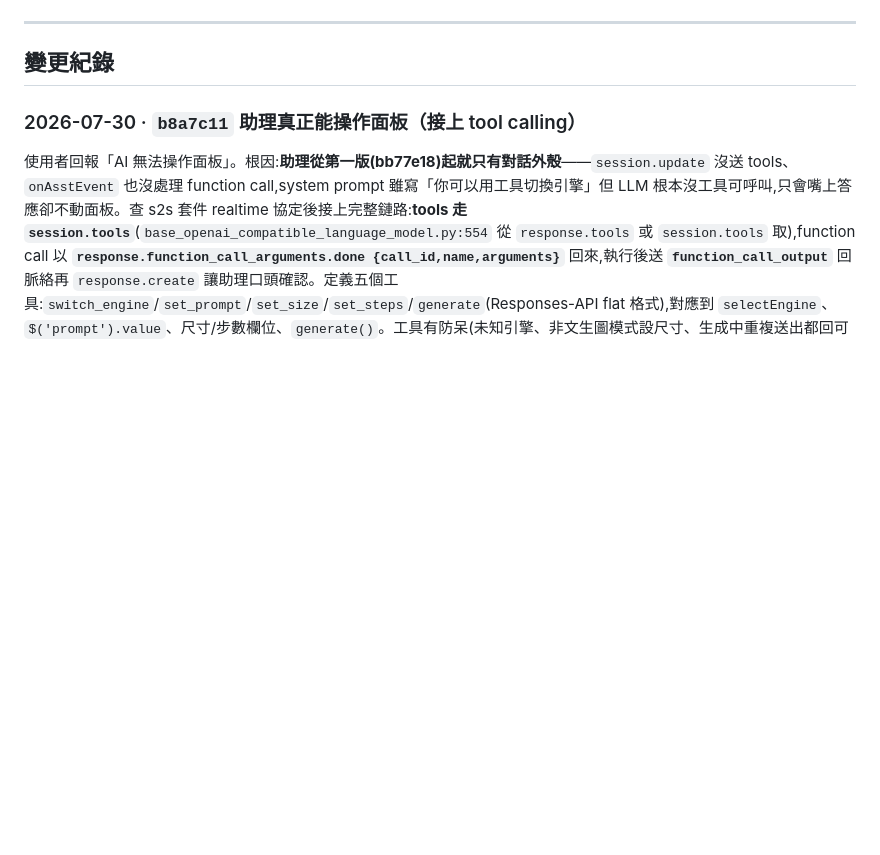
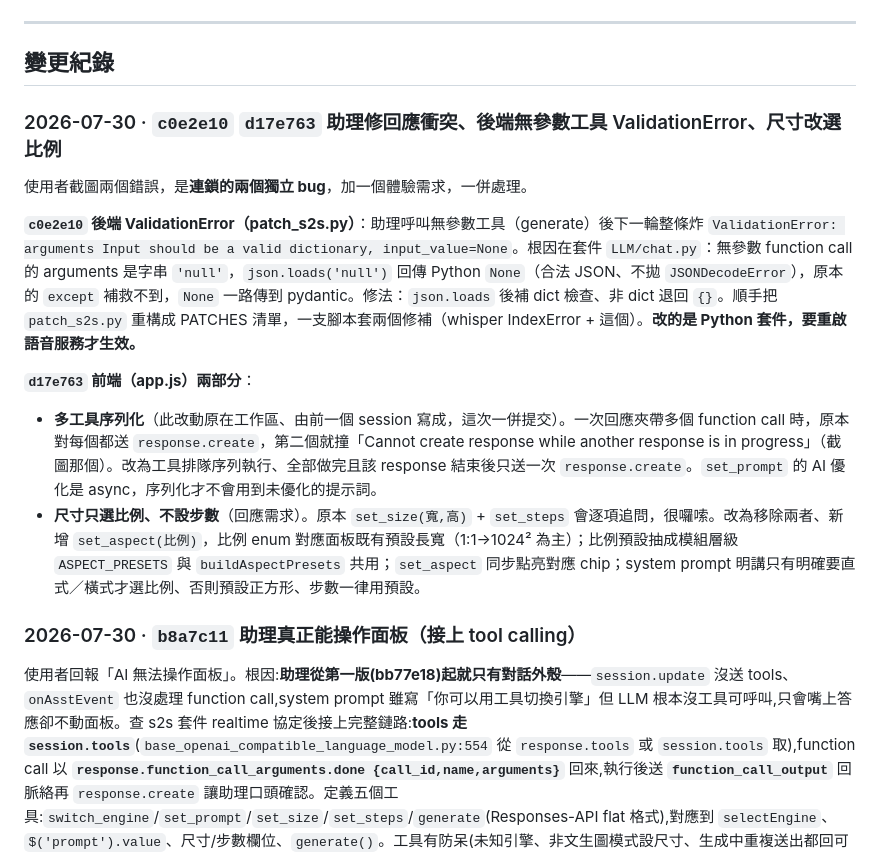
Before and after one commit to bosen12/flux2klein, a Markdown page: 進度.md, the part around the change. Rendered like a GitHub page; blank space fills up the shorter version.

Commit message:
進度.md：補上 c0e2e10 與 d17e763
Co-Authored-By: Claude Opus 4.8 <noreply@anthropic.com>

```diff
--- a/進度.md
+++ b/進度.md
@@ -32,6 +32,16 @@
 ---
 
 ## 變更紀錄
+
+### 2026-07-30 · `c0e2e10` `d17e763` 助理修回應衝突、後端無參數工具 ValidationError、尺寸改選比例
+使用者截圖兩個錯誤，是**連鎖的兩個獨立 bug**，加一個體驗需求，一併處理。
+
+**`c0e2e10` 後端 ValidationError（patch_s2s.py）**：助理呼叫無參數工具（generate）後下一輪整條炸 `ValidationError: arguments Input should be a valid dictionary, input_value=None`。根因在套件 `LLM/chat.py`：無參數 function call 的 arguments 是字串 `'null'`，`json.loads('null')` 回傳 Python `None`（合法 JSON、不拋 `JSONDecodeError`），原本的 `except` 補救不到，`None` 一路傳到 pydantic。修法：`json.loads` 後補 dict 檢查、非 dict 退回 `{}`。順手把 `patch_s2s.py` 重構成 PATCHES 清單，一支腳本套兩個修補（whisper IndexError + 這個）。**改的是 Python 套件，要重啟語音服務才生效。**
+
+**`d17e763` 前端（app.js）兩部分**：
+- **多工具序列化**（此改動原在工作區、由前一個 session 寫成，這次一併提交）。一次回應夾帶多個 function call 時，原本對每個都送 `response.create`，第二個就撞「Cannot create response while another response is in progress」（截圖那個）。改為工具排隊序列執行、全部做完且該 response 結束後只送一次 `response.create`。`set_prompt` 的 AI 優化是 async，序列化才不會用到未優化的提示詞。
+- **尺寸只選比例、不設步數**（回應需求）。原本 `set_size(寬,高)` + `set_steps` 會逐項追問，很囉嗦。改為移除兩者、新增 `set_aspect(比例)`，比例 enum 對應面板既有預設長寬（1:1→1024² 為主）；比例預設抽成模組層級 `ASPECT_PRESETS` 與 `buildAspectPresets` 共用；`set_aspect` 同步點亮對應 chip；system prompt 明講只有明確要直式／橫式才選比例、否則預設正方形、步數一律用預設。
+
 
 ### 2026-07-30 · `b8a7c11` 助理真正能操作面板（接上 tool calling）
 使用者回報「AI 無法操作面板」。根因:**助理從第一版(bb77e18)起就只有對話外殼**——`session.update` 沒送 tools、`onAsstEvent` 也沒處理 function call,system prompt 雖寫「你可以用工具切換引擎」但 LLM 根本沒工具可呼叫,只會嘴上答應卻不動面板。查 s2s 套件 realtime 協定後接上完整鏈路:**tools 走 `session.tools`**(`base_openai_compatible_language_model.py:554` 從 `response.tools` 或 `session.tools` 取),function call 以 **`response.function_call_arguments.done {call_id,name,arguments}`** 回來,執行後送 **`function_call_output`** 回脈絡再 `response.create` 讓助理口頭確認。定義五個工具:`switch_engine`/`set_prompt`/`set_size`/`set_steps`/`generate`(Responses-API flat 格式),對應到 `selectEngine`、`$('prompt').value`、尺寸/步數欄位、`generate()`。工具有防呆(未知引擎、非文生圖模式設尺寸、生成中重複送出都回可讀訊息)。對話列用 act 樣式顯示「🔀 切換引擎→」等。**驗證**:假 WS 確認 session.update 帶五工具;模擬 switch_engine 真的把引擎 flux2klein→illustrious、set_prompt 真的填字、每次回報 function_call_output + response.create;零 console 錯誤。**未涵蓋**:增強分支開關、seed、圖片編輯模式(需上傳)——之後要可再加工具。
```
